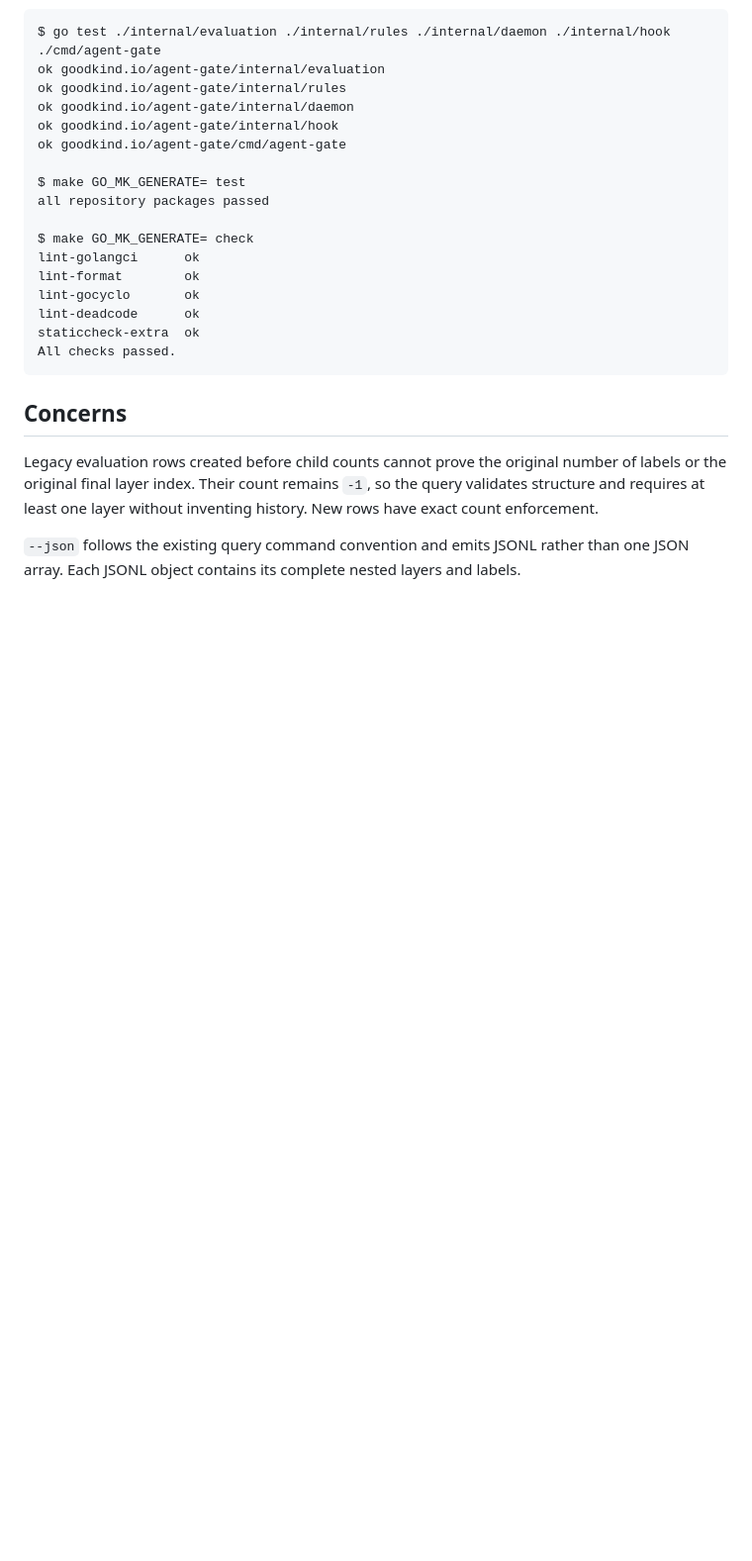
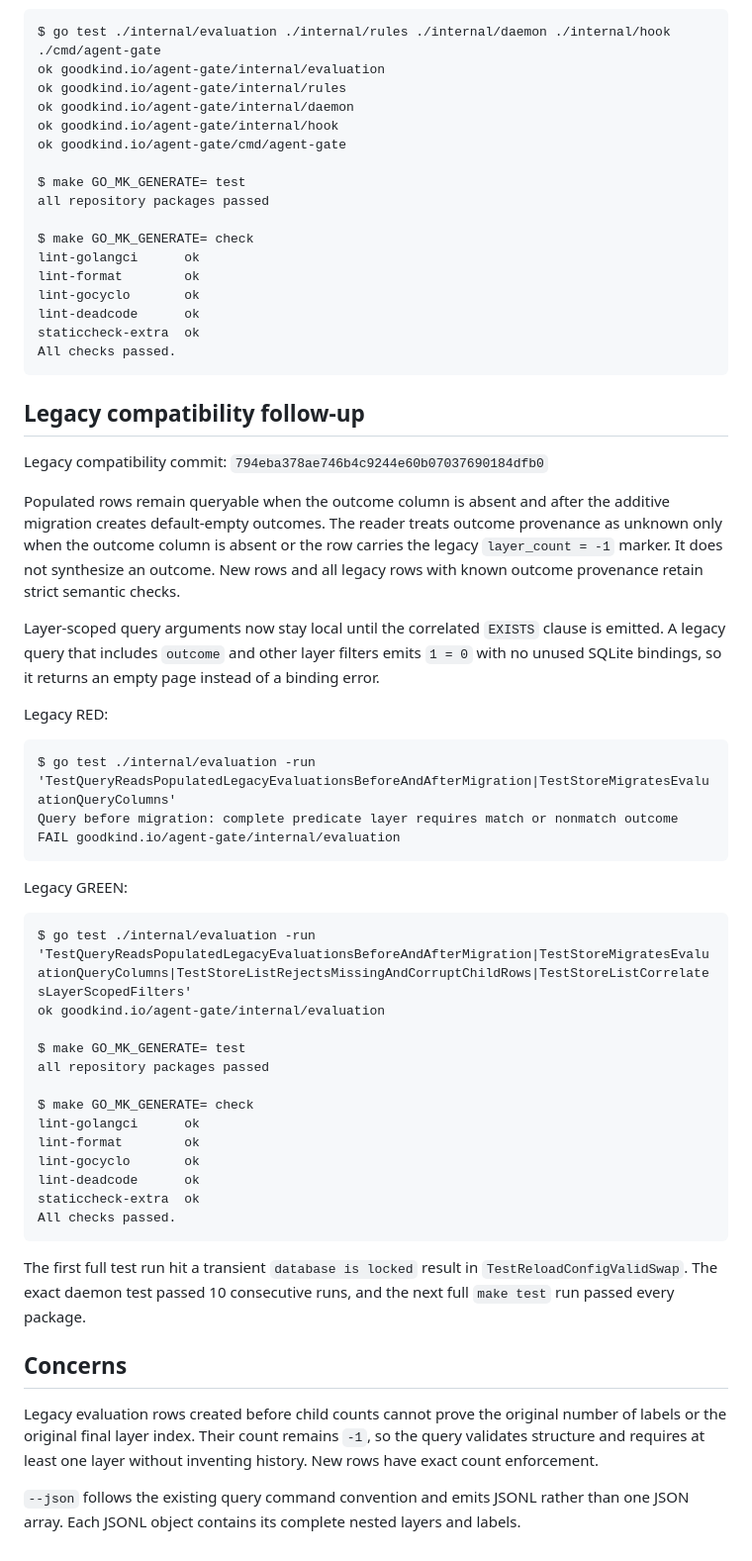
Before and after one commit to agoodkind/agent-gate, a Markdown page: .context/sdd/task-8-report.md, the part around the change. Shown at 99% size. GitHub-like rendering; blank space fills up the shorter version.

Commit message:
Update evaluation query legacy report
Co-authored-by: Codex <noreply@openai.com>

````diff
--- a/.context/sdd/task-8-report.md
+++ b/.context/sdd/task-8-report.md
@@ -224,6 +224,52 @@ staticcheck-extra  ok
 All checks passed.
 ```
 
+## Legacy compatibility follow-up
+
+Legacy compatibility commit:
+`794eba378ae746b4c9244e60b07037690184dfb0`
+
+Populated rows remain queryable when the outcome column is absent and after the
+additive migration creates default-empty outcomes. The reader treats outcome
+provenance as unknown only when the outcome column is absent or the row carries
+the legacy `layer_count = -1` marker. It does not synthesize an outcome. New rows
+and all legacy rows with known outcome provenance retain strict semantic checks.
+
+Layer-scoped query arguments now stay local until the correlated `EXISTS` clause
+is emitted. A legacy query that includes `outcome` and other layer filters emits
+`1 = 0` with no unused SQLite bindings, so it returns an empty page instead of a
+binding error.
+
+Legacy RED:
+
+```text
+$ go test ./internal/evaluation -run 'TestQueryReadsPopulatedLegacyEvaluationsBeforeAndAfterMigration|TestStoreMigratesEvaluationQueryColumns'
+Query before migration: complete predicate layer requires match or nonmatch outcome
+FAIL goodkind.io/agent-gate/internal/evaluation
+```
+
+Legacy GREEN:
+
+```text
+$ go test ./internal/evaluation -run 'TestQueryReadsPopulatedLegacyEvaluationsBeforeAndAfterMigration|TestStoreMigratesEvaluationQueryColumns|TestStoreListRejectsMissingAndCorruptChildRows|TestStoreListCorrelatesLayerScopedFilters'
+ok goodkind.io/agent-gate/internal/evaluation
+
+$ make GO_MK_GENERATE= test
+all repository packages passed
+
+$ make GO_MK_GENERATE= check
+lint-golangci      ok
+lint-format        ok
+lint-gocyclo       ok
+lint-deadcode      ok
+staticcheck-extra  ok
+All checks passed.
+```
+
+The first full test run hit a transient `database is locked` result in
+`TestReloadConfigValidSwap`. The exact daemon test passed 10 consecutive runs,
+and the next full `make test` run passed every package.
+
 ## Concerns
 
 Legacy evaluation rows created before child counts cannot prove the original
````
